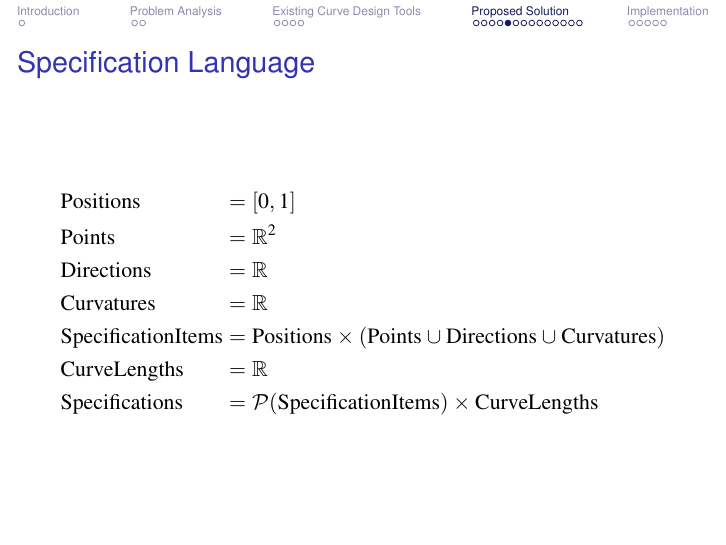
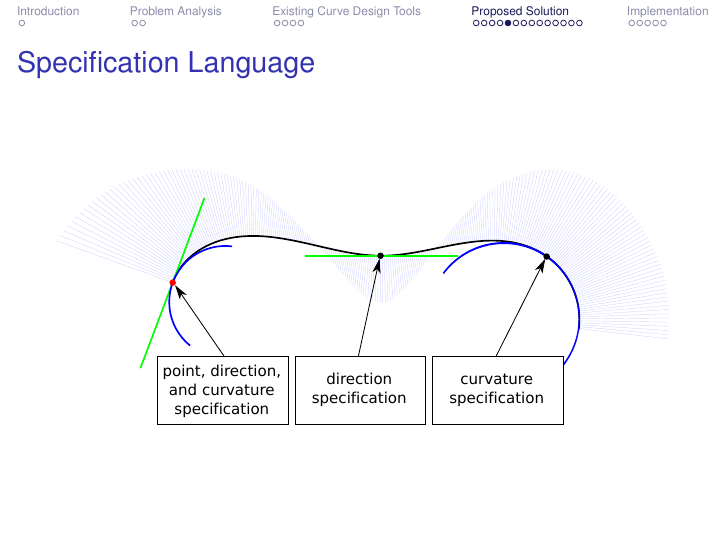
Before and after one commit to julianbrunner/kurve, LaTeX slides (idp/slides/slides.tex): page 13 of 27. Compiled offline with pdfLaTeX.

Commit message:
Added specification example slide.

```diff
--- a/idp/slides/slides.tex
+++ b/idp/slides/slides.tex
@@ -172,17 +172,7 @@
 		% TODO replace with ui screenshot
 		\begin{frame}
 			\frametitle{Specification Language}
-			\begin{equation*}
-				\begin{alignedat}{2}
-					& \mathrm{Positions}          && = \unit\\
-					& \mathrm{Points}             && = \R{2}\\
-					& \mathrm{Directions}         && = \RR\\
-					& \mathrm{Curvatures}         && = \RR\\
-					& \mathrm{SpecificationItems} && = \mathrm{Positions} \times \left(\mathrm{Points} \cup \mathrm{Directions} \cup \mathrm{Curvatures}\right)\\
-					& \mathrm{CurveLengths}       && = \RR\\
-					& \mathrm{Specifications}     && = \powerset{\mathrm{SpecificationItems}} \times \mathrm{CurveLengths}
-				\end{alignedat}
-			\end{equation*}
+			\center{\includegraphics[width=\textwidth]{../resources/specification_example.pdf}}\\
 		\end{frame}
 
 		\begin{frame}
```
Also changed, not shown: idp/resources/specification_example.pdf (added), idp/resources/specification_example.svg (added), 1 other file.
